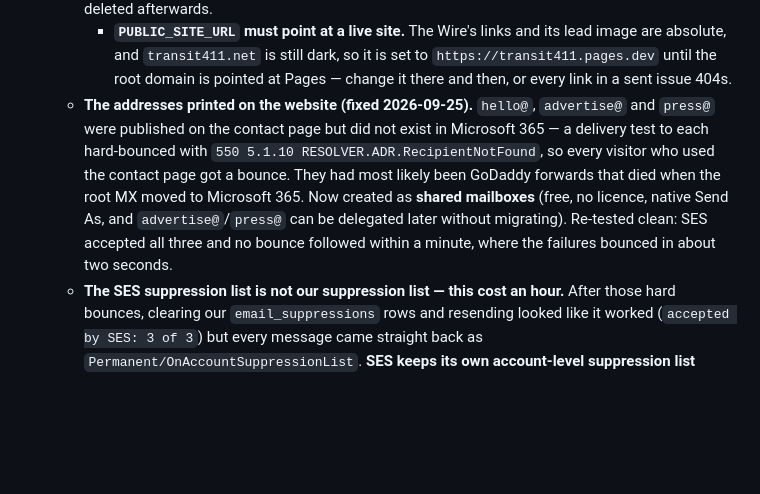
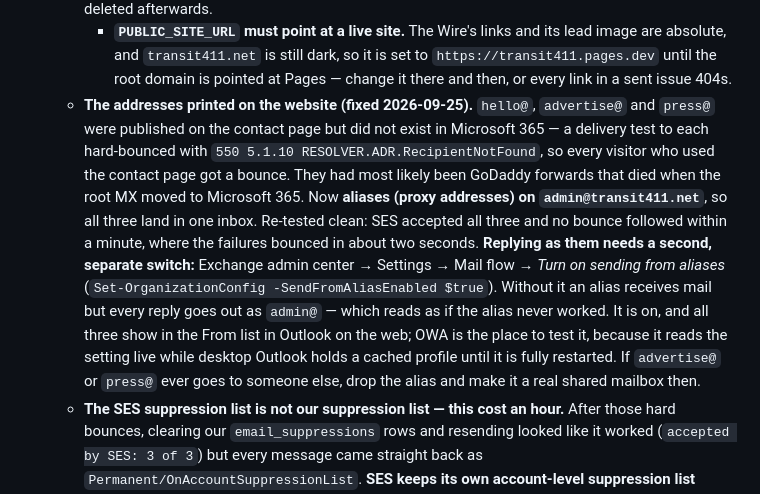
Before and after one commit to bbuchanan99/transit411, a Markdown page: docs/MANUAL.md, the part around the change. GitHub-like rendering; blank space fills up the shorter version.

Commit message:
Correct the record: the contact addresses are aliases, not shared mailboxes
All three land in the admin inbox, so they are proxy addresses on
admin@transit411.net. Notes the second switch this needs - sending from
aliases is off by default, and without it an alias receives mail but every
reply goes out as admin@, which looks exactly like a broken alias. Also
notes that OWA is the place to test it, since desktop Outlook caches the
profile until fully restarted.

Co-Authored-By: Claude Opus 5 <noreply@anthropic.com>

```diff
--- a/docs/MANUAL.md
+++ b/docs/MANUAL.md
@@ -380,7 +380,7 @@ The public site uses `PUBLIC_API_BASE` (e.g. `https://api.transit411.net`) — s
   - **Two gotchas worth remembering:** the IAM policy must list the **configuration set** ARN as well as the identity ARN when `SES_CONFIGURATION_SET` is set, or every send fails `AccessDenied`; and `SNS_TOPIC_ARN` in `.env` must be the real ARN — a wrong value silently 403s every genuine notification.
   - **Feedback loop proven (2026-09-22):** test sends to `bounce@simulator.amazonses.com` and `complaint@simulator.amazonses.com` came back through SNS within ~5s and set those contacts to `bounced` / `complained`, suppressed both, and emptied the mailable list. Test rows deleted afterwards.
     - **`PUBLIC_SITE_URL` must point at a live site.** The Wire's links and its lead image are absolute, and `transit411.net` is still dark, so it is set to `https://transit411.pages.dev` until the root domain is pointed at Pages — change it there and then, or every link in a sent issue 404s.
-  - **The addresses printed on the website (fixed 2026-09-25).** `hello@`, `advertise@` and `press@` were published on the contact page but did not exist in Microsoft 365 — a delivery test to each hard-bounced with `550 5.1.10 RESOLVER.ADR.RecipientNotFound`, so every visitor who used the contact page got a bounce. They had most likely been GoDaddy forwards that died when the root MX moved to Microsoft 365. Now created as **shared mailboxes** (free, no licence, native Send As, and `advertise@`/`press@` can be delegated later without migrating). Re-tested clean: SES accepted all three and no bounce followed within a minute, where the failures bounced in about two seconds.
+  - **The addresses printed on the website (fixed 2026-09-25).** `hello@`, `advertise@` and `press@` were published on the contact page but did not exist in Microsoft 365 — a delivery test to each hard-bounced with `550 5.1.10 RESOLVER.ADR.RecipientNotFound`, so every visitor who used the contact page got a bounce. They had most likely been GoDaddy forwards that died when the root MX moved to Microsoft 365. Now **aliases (proxy addresses) on `admin@transit411.net`**, so all three land in one inbox. Re-tested clean: SES accepted all three and no bounce followed within a minute, where the failures bounced in about two seconds. **Replying as them needs a second, separate switch:** Exchange admin center → Settings → Mail flow → *Turn on sending from aliases* (`Set-OrganizationConfig -SendFromAliasEnabled $true`). Without it an alias receives mail but every reply goes out as `admin@` — which reads as if the alias never worked. It is on, and all three show in the From list in Outlook on the web; OWA is the place to test it, because it reads the setting live while desktop Outlook holds a cached profile until it is fully restarted. If `advertise@` or `press@` ever goes to someone else, drop the alias and make it a real shared mailbox then.
   - **The SES suppression list is not our suppression list — this cost an hour.** After those hard bounces, clearing our `email_suppressions` rows and resending looked like it worked (`accepted by SES: 3 of 3`) but every message came straight back as `Permanent/OnAccountSuppressionList`. **SES keeps its own account-level suppression list inside AWS**, adds hard-bounced addresses to it automatically, and then silently discards mail to them and synthesises the bounce itself — the recipient's server is never contacted, so the test proves nothing. Clear it in the SES console (region us-east-1 → Suppression list) or with `aws sesv2 delete-suppressed-destination`. The send-only IAM user **cannot** clear it (`AccessDeniedException` on both list and delete) and deliberately stays that way: a leaked key must not be able to remove bounce protections. Treat suppression-list edits as a console job.
   - **Careful with `.env` edits:** the file had no trailing newline, so an appended line once merged into `SNS_TOPIC_ARN` and silently broke the feedback webhook. Always check `grep -n` afterwards.
 - **Region:** us-east-1. **Root domain mail is on Microsoft 365** (MX `transit411-net.mail.protection.outlook.com`, SPF `include:spf.protection.outlook.com`) — it moved off GoDaddy at some point; the sending subdomain `mail.transit411.net` is separate and unaffected. Never point the root MX at SES.
```
